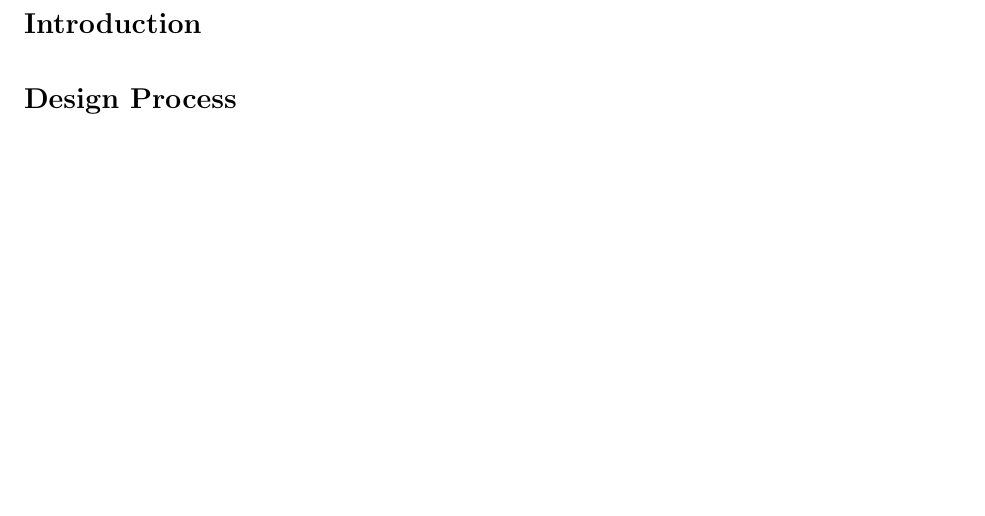
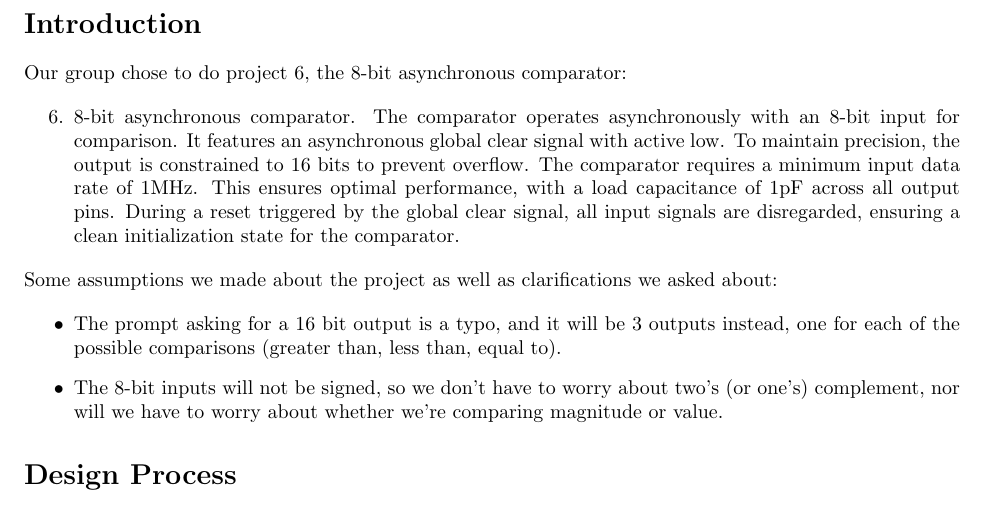
Before and after one commit to C9saunders/ECE571Comparator, a LaTeX document (tex/ece571_lab4_report.tex): part of page 2 of 2, cut so that both start at the same text, the shorter picture padded with empty space. Compiled offline with pdfLaTeX.

Commit message:
chipping away at introduction
Co-authored-by: Copilot <copilot@github.com>

```diff
--- a/tex/ece571_lab4_report.tex
+++ b/tex/ece571_lab4_report.tex
@@ -8,8 +8,9 @@
 \usepackage{xcolor}
 \usepackage{graphicx}
 \usepackage{caption}
-\setlength{\parskip}{1em}
-\setlength{\parindent}{1cm}
+\usepackage{indentfirst}
+% \setlength{\parskip}{1em}
+% \setlength{\parindent}{0.5in}
 
 % Document
 \begin{document}
@@ -44,6 +46,20 @@
 
 \section*{Introduction}
 
+\noindent Our group chose to do project 6, the 8-bit asynchronous comparator:
+
+\begin{enumerate}[start=6]
+	\item 8-bit asynchronous comparator. The comparator operates asynchronously with an 8-bit input for comparison. It features an asynchronous global clear signal with active low. To maintain precision, the output is constrained to 16 bits to prevent overflow. The comparator requires a minimum input data rate of 1MHz. This ensures optimal performance, with a load capacitance of 1pF across all output pins. During a reset triggered by the global clear signal, all input signals are disregarded, ensuring a clean initialization state for the comparator.
+\end{enumerate}
+
+\noindent Some assumptions we made about the project as well as clarifications we asked about:
+
+\begin{itemize}
+	\item The prompt asking for a 16 bit output is a typo, and it will be 3 outputs instead, one for each of the possible comparisons (greater than, less than, equal to).
+	\item The 8-bit inputs will not be signed, so we don't have to worry about two's (or one's) complement, nor will we have to worry about whether we're comparing magnitude or value.
+\end{itemize}
+
+
 \section*{Design Process}
 
 \section*{Results}
```
Also changed, not shown: tex/ece571_lab4_report.pdf, tex/ece571_lab4_report.tex (1 more changed lines).
